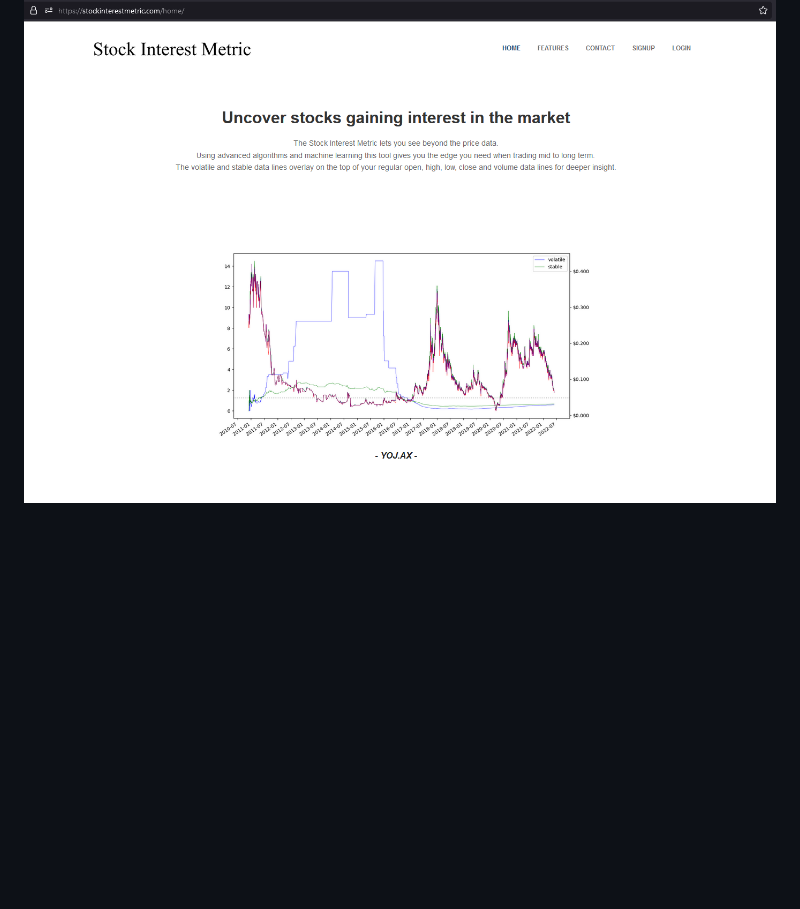
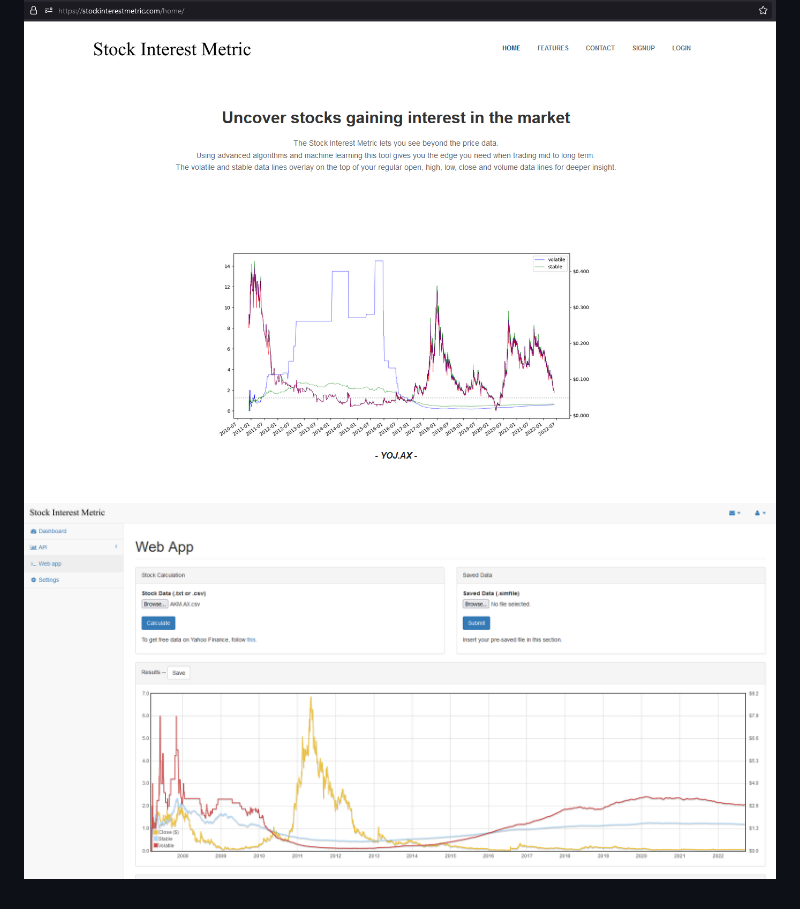
Before and after one commit to MxFox555/demonstration-website-docker-django, a Markdown page: README.md, the part around the change. GitHub-like rendering; pictures changed too: Example2.png (added); blank space fills up the shorter version.

Commit message:
More examples

```diff
--- a/README.md
+++ b/README.md
@@ -15,3 +15,4 @@ Once logged in, the "Web App" section can be used with data such as:
 - This demostrates a series of jQuery scripts and API calls in action.
 
 ![alt text](https://github.com/MxFox555/demonstration-website-docker-django/blob/main/Example.png?raw=True)
+![alt text](https://github.com/MxFox555/demonstration-website-docker-django/blob/main/Example2.png?raw=True)
```
